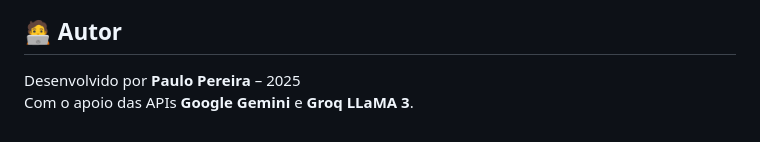
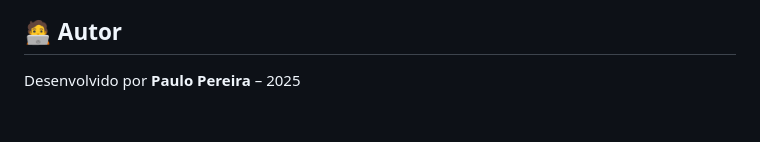
Before and after one commit to Pauloppb/gerador-de-relatorios, a Markdown page: README.md, the part around the change printed below. GitHub-like rendering.

```diff
--- a/README.md
+++ b/README.md
@@ -88,4 +88,3 @@ Acesse: `http://localhost:3000`
 ## 🧑‍💻 Autor
 
 Desenvolvido por **Paulo Pereira** – 2025
-Com o apoio das APIs **Google Gemini** e **Groq LLaMA 3**.
```
Also changed, not shown: other parts of README.md (+1 -1 lines).
